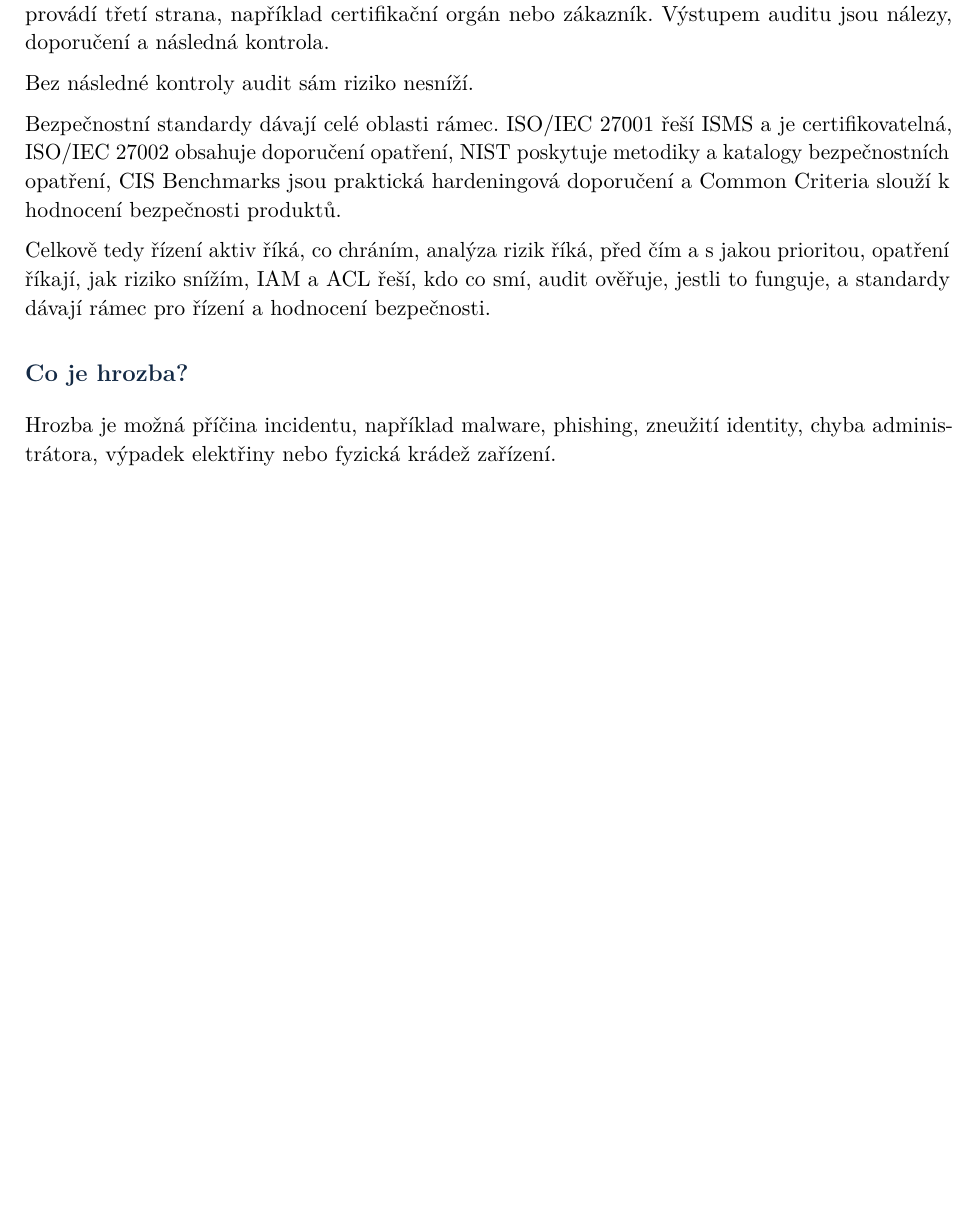
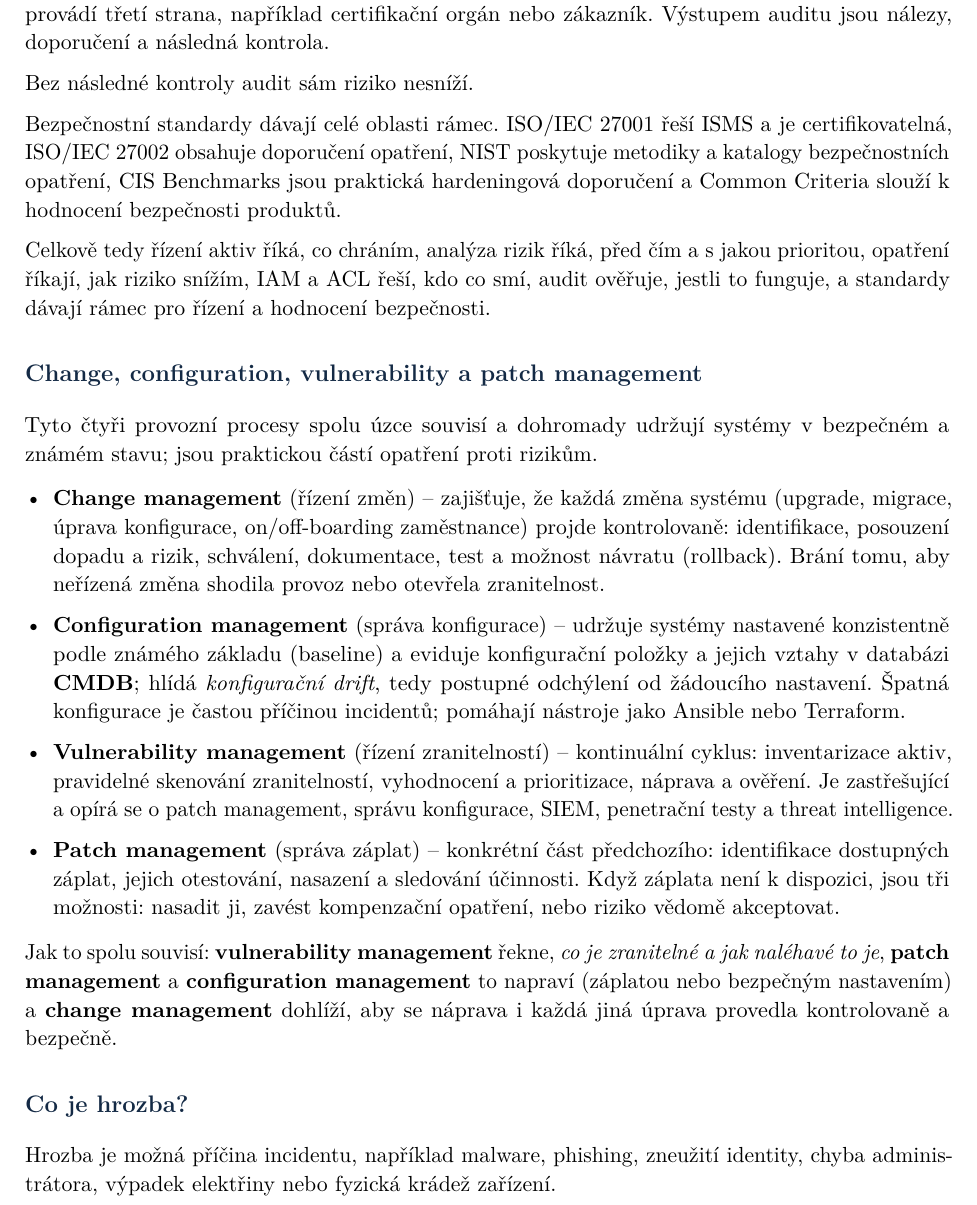
Before and after one commit to petrmarinec/IT_otazky, a LaTeX document (main.tex): part of page 106 of 116 before the commit and part of page 106 of 117 after it, cut so that both start at the same text, the shorter picture padded with empty space. Compiled offline with pdfLaTeX.

Commit message:
Add brief change/configuration/vulnerability/patch management to Q11 (what each does + how they relate)
Co-Authored-By: Claude Opus 4.8 <noreply@anthropic.com>

```diff
--- a/main.tex
+++ b/main.tex
@@ -2936,6 +2936,16 @@ Bezpečnostní standardy dávají celé oblasti rámec. ISO/IEC 27001 řeší IS
 
 Celkově tedy řízení aktiv říká, co chráním, analýza rizik říká, před čím a s jakou prioritou, opatření říkají, jak riziko snížím, IAM a ACL řeší, kdo co smí, audit ověřuje, jestli to funguje, a standardy dávají rámec pro řízení a hodnocení bezpečnosti.
 
+\subsection*{Change, configuration, vulnerability a patch management}
+Tyto čtyři provozní procesy spolu úzce souvisí a dohromady udržují systémy v bezpečném a známém stavu; jsou praktickou částí opatření proti rizikům.
+\begin{itemize}
+  \item \textbf{Change management} (řízení změn) -- zajišťuje, že každá změna systému (upgrade, migrace, úprava konfigurace, on/off-boarding zaměstnance) projde kontrolovaně: identifikace, posouzení dopadu a rizik, schválení, dokumentace, test a možnost návratu (rollback). Brání tomu, aby neřízená změna shodila provoz nebo otevřela zranitelnost.
+  \item \textbf{Configuration management} (správa konfigurace) -- udržuje systémy nastavené konzistentně podle známého základu (baseline) a eviduje konfigurační položky a jejich vztahy v databázi \textbf{CMDB}; hlídá \emph{konfigurační drift}, tedy postupné odchýlení od žádoucího nastavení. Špatná konfigurace je častou příčinou incidentů; pomáhají nástroje jako Ansible nebo Terraform.
+  \item \textbf{Vulnerability management} (řízení zranitelností) -- kontinuální cyklus: inventarizace aktiv, pravidelné skenování zranitelností, vyhodnocení a prioritizace, náprava a ověření. Je zastřešující a opírá se o patch management, správu konfigurace, SIEM, penetrační testy a threat intelligence.
+  \item \textbf{Patch management} (správa záplat) -- konkrétní část předchozího: identifikace dostupných záplat, jejich otestování, nasazení a sledování účinnosti. Když záplata není k dispozici, jsou tři možnosti: nasadit ji, zavést kompenzační opatření, nebo riziko vědomě akceptovat.
+\end{itemize}
+Jak to spolu souvisí: \textbf{vulnerability management} řekne, \emph{co je zranitelné a jak naléhavé to je}, \textbf{patch management} a \textbf{configuration management} to napraví (záplatou nebo bezpečným nastavením) a \textbf{change management} dohlíží, aby se náprava i každá jiná úprava provedla kontrolovaně a bezpečně.
+
 \subsection*{Co je hrozba?}
 
 Hrozba je možná příčina incidentu, například malware, phishing, zneužití identity, chyba administrátora, výpadek elektřiny nebo fyzická krádež zařízení.
```
